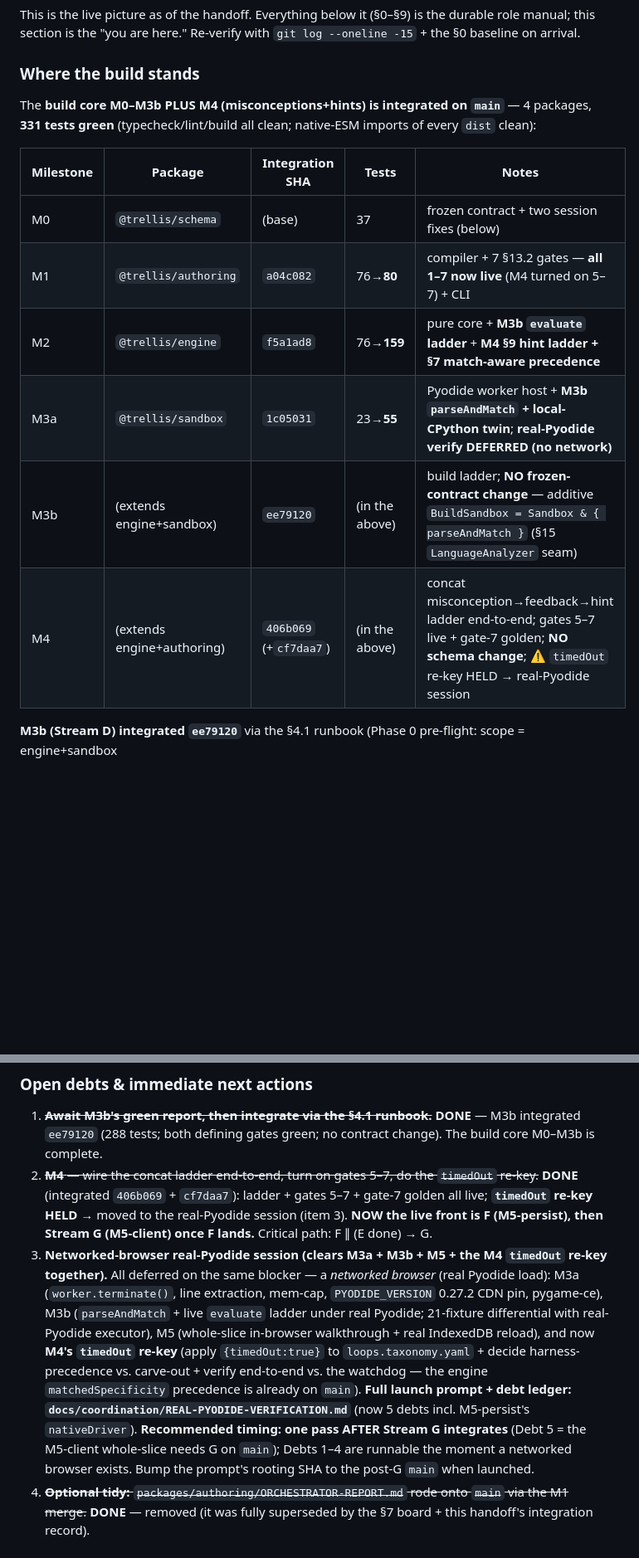
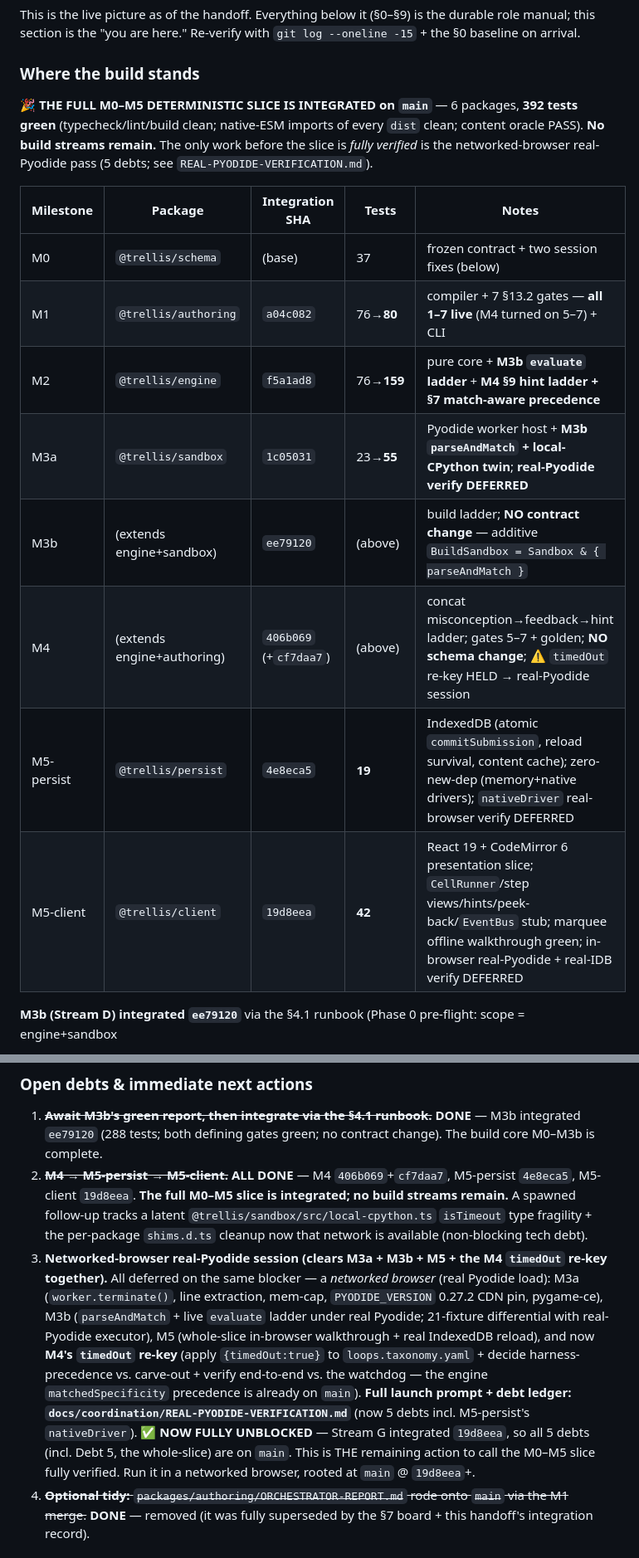
Before and after one commit to PartlyWhole/coding-lessons, a Markdown page: docs/coordination/ORCHESTRATOR-HANDOFF.md, 2 parts joined by grey strips. Shown at 83% size. GitHub-like rendering; blank space fills up the shorter version.

```diff
--- a/docs/coordination/ORCHESTRATOR-HANDOFF.md
+++ b/docs/coordination/ORCHESTRATOR-HANDOFF.md
@@ -18,17 +18,21 @@ This is the live picture as of the handoff. Everything below it (§0–§9) is t
 this section is the "you are here." Re-verify with `git log --oneline -15` + the §0 baseline on arrival.
 
 ### Where the build stands
-The **build core M0–M3b PLUS M4 (misconceptions+hints) is integrated on `main`** — 4 packages, **331 tests
-green** (typecheck/lint/build all clean; native-ESM imports of every `dist` clean):
+**🎉 THE FULL M0–M5 DETERMINISTIC SLICE IS INTEGRATED on `main`** — 6 packages, **392 tests green**
+(typecheck/lint/build clean; native-ESM imports of every `dist` clean; content oracle PASS). **No build
+streams remain.** The only work before the slice is *fully verified* is the networked-browser real-Pyodide
+pass (5 debts; see `REAL-PYODIDE-VERIFICATION.md`).
 
 | Milestone | Package | Integration SHA | Tests | Notes |
 |---|---|---|---|---|
 | M0 | `@trellis/schema` | (base) | 37 | frozen contract + two session fixes (below) |
-| M1 | `@trellis/authoring` | `a04c082` | 76→**80** | compiler + 7 §13.2 gates — **all 1–7 now live** (M4 turned on 5–7) + CLI |
+| M1 | `@trellis/authoring` | `a04c082` | 76→**80** | compiler + 7 §13.2 gates — **all 1–7 live** (M4 turned on 5–7) + CLI |
 | M2 | `@trellis/engine` | `f5a1ad8` | 76→**159** | pure core + **M3b `evaluate` ladder** + **M4 §9 hint ladder + §7 match-aware precedence** |
-| M3a | `@trellis/sandbox` | `1c05031` | 23→**55** | Pyodide worker host + **M3b `parseAndMatch` + local-CPython twin**; **real-Pyodide verify DEFERRED (no network)** |
-| M3b | (extends engine+sandbox) | `ee79120` | (in the above) | build ladder; **NO frozen-contract change** — additive `BuildSandbox = Sandbox & { parseAndMatch }` (§15 `LanguageAnalyzer` seam) |
-| M4 | (extends engine+authoring) | `406b069` (+`cf7daa7`) | (in the above) | concat misconception→feedback→hint ladder end-to-end; gates 5–7 live + gate-7 golden; **NO schema change**; ⚠️ `timedOut` re-key HELD → real-Pyodide session |
+| M3a | `@trellis/sandbox` | `1c05031` | 23→**55** | Pyodide worker host + **M3b `parseAndMatch` + local-CPython twin**; **real-Pyodide verify DEFERRED** |
+| M3b | (extends engine+sandbox) | `ee79120` | (above) | build ladder; **NO contract change** — additive `BuildSandbox = Sandbox & { parseAndMatch }` |
+| M4 | (extends engine+authoring) | `406b069` (+`cf7daa7`) | (above) | concat misconception→feedback→hint ladder; gates 5–7 + golden; **NO schema change**; ⚠️ `timedOut` re-key HELD → real-Pyodide session |
+| M5-persist | `@trellis/persist` | `4e8eca5` | **19** | IndexedDB (atomic `commitSubmission`, reload survival, content cache); zero-new-dep (memory+native drivers); `nativeDriver` real-browser verify DEFERRED |
+| M5-client | `@trellis/client` | `19d8eea` | **42** | React 19 + CodeMirror 6 presentation slice; `CellRunner`/step views/hints/peek-back/`EventBus` stub; marquee offline walkthrough green; in-browser real-Pyodide + real-IDB verify DEFERRED |
 
 **M3b (Stream D) integrated `ee79120`** via the §4.1 runbook (Phase 0 pre-flight: scope = engine+sandbox
 + plan doc + 1-line lockfile delta only; schema/content/coordination-docs byte-clean; FF-merge). Both
@@ -72,10 +76,10 @@ build stream can run in parallel right now. Deferred entirely: M6 (telemetry), M
 ### Open debts & immediate next actions
 1. ~~**Await M3b's green report, then integrate via the §4.1 runbook.**~~ **DONE** — M3b integrated `ee79120`
    (288 tests; both defining gates green; no contract change). The build core M0–M3b is complete.
-2. ~~**M4** — wire the concat ladder end-to-end, turn on gates 5–7, do the `timedOut` re-key.~~ **DONE**
-   (integrated `406b069` + `cf7daa7`): ladder + gates 5–7 + gate-7 golden all live; **`timedOut` re-key HELD**
-   → moved to the real-Pyodide session (item 3). **NOW the live front is F (M5-persist), then Stream G
-   (M5-client) once F lands.** Critical path: F ∥ (E done) → G.
+2. ~~**M4 → M5-persist → M5-client.**~~ **ALL DONE** — M4 `406b069`+`cf7daa7`, M5-persist `4e8eca5`,
+   M5-client `19d8eea`. **The full M0–M5 slice is integrated; no build streams remain.** A spawned
+   follow-up tracks a latent `@trellis/sandbox/src/local-cpython.ts` `isTimeout` type fragility + the
+   per-package `shims.d.ts` cleanup now that network is available (non-blocking tech debt).
 3. **Networked-browser real-Pyodide session (clears M3a + M3b + M5 + the M4 `timedOut` re-key together).**
    All deferred on the same blocker — a *networked browser* (real Pyodide load): M3a (`worker.terminate()`,
    line extraction, mem-cap, `PYODIDE_VERSION` 0.27.2 CDN pin, pygame-ce), M3b (`parseAndMatch` + live
@@ -84,9 +88,9 @@ build stream can run in parallel right now. Deferred entirely: M6 (telemetry), M
    to `loops.taxonomy.yaml` + decide harness-precedence vs. carve-out + verify end-to-end vs. the watchdog —
    the engine `matchedSpecificity` precedence is already on `main`). **Full launch prompt + debt ledger:
    `docs/coordination/REAL-PYODIDE-VERIFICATION.md`** (now 5 debts incl. M5-persist's `nativeDriver`).
-   **Recommended timing: one pass AFTER Stream G integrates** (Debt 5 = the M5-client whole-slice needs G
-   on `main`); Debts 1–4 are runnable the moment a networked browser exists. Bump the prompt's rooting SHA
-   to the post-G `main` when launched.
+   **✅ NOW FULLY UNBLOCKED** — Stream G integrated `19d8eea`, so all 5 debts (incl. Debt 5, the whole-slice)
+   are on `main`. This is THE remaining action to call the M0–M5 slice fully verified. Run it in a networked
+   browser, rooted at `main` @ `19d8eea`+.
 4. ~~**Optional tidy:** `packages/authoring/ORCHESTRATOR-REPORT.md` rode onto `main` via the M1 merge.~~
    **DONE** — removed (it was fully superseded by the §7 board + this handoff's integration record).
 
```
Also changed, not shown: other parts of docs/coordination/ORCHESTRATOR-HANDOFF.md (+1 -1 lines), docs/coordination/PARALLEL-STREAMS.md (+10 -6 lines), docs/coordination/REAL-PYODIDE-VERIFICATION.md (+4 -2 lines).
